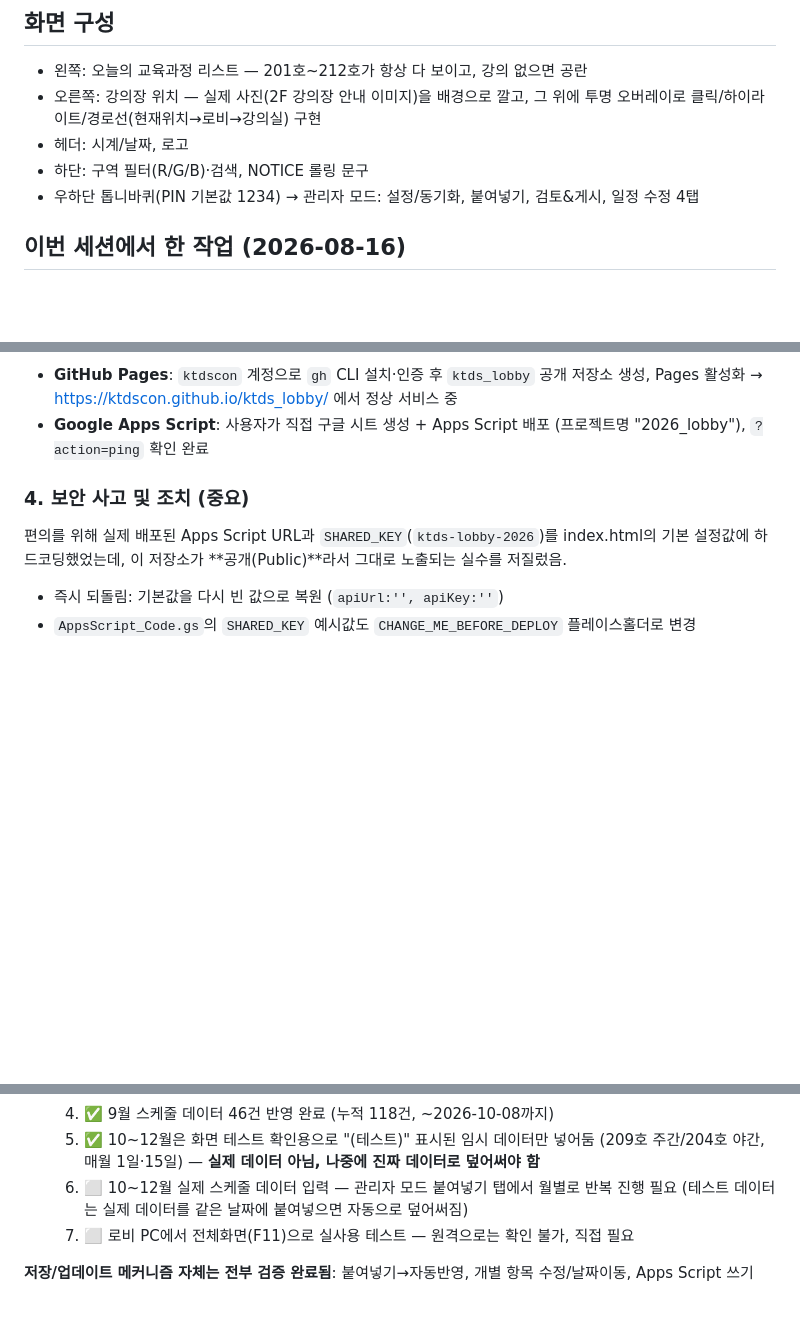
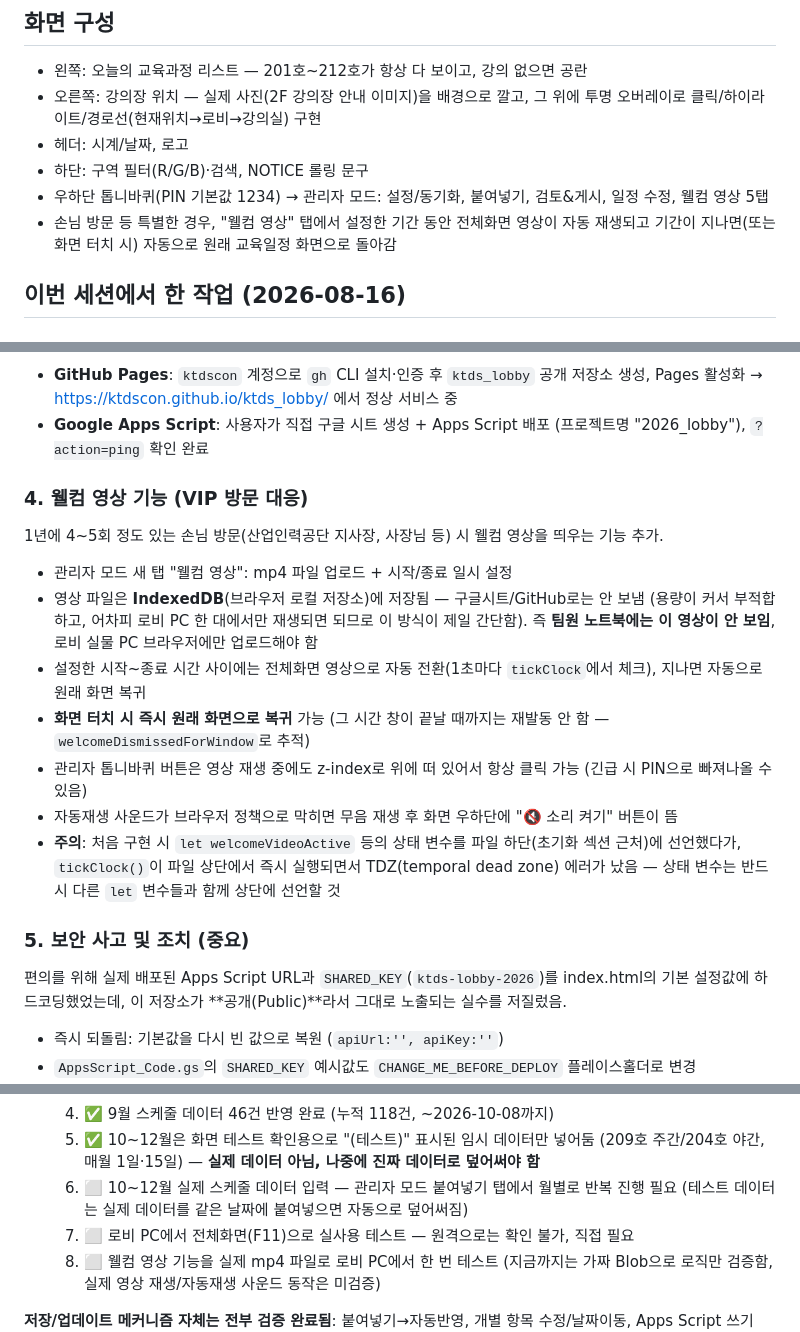
Before and after one commit to ktdscon/ktds_lobby, a Markdown page: 인수인계.md, 3 parts joined by grey strips. Drawn GitHub-style; blank space fills up the shorter version.

Commit message:
docs: document welcome video feature and update remaining checklist

```diff
--- a/인수인계.md
+++ b/인수인계.md
@@ -17,7 +17,8 @@ D:\컨소시엄\20260815_lobby 폴더에서 이어서 작업. 프로젝트 전
 - 오른쪽: 강의장 위치 — 실제 사진(2F 강의장 안내 이미지)을 배경으로 깔고, 그 위에 투명 오버레이로 클릭/하이라이트/경로선(현재위치→로비→강의실) 구현
 - 헤더: 시계/날짜, 로고
 - 하단: 구역 필터(R/G/B)·검색, NOTICE 롤링 문구
-- 우하단 톱니바퀴(PIN 기본값 1234) → 관리자 모드: 설정/동기화, 붙여넣기, 검토&게시, 일정 수정 4탭
+- 우하단 톱니바퀴(PIN 기본값 1234) → 관리자 모드: 설정/동기화, 붙여넣기, 검토&게시, 일정 수정, 웰컴 영상 5탭
+- 손님 방문 등 특별한 경우, "웰컴 영상" 탭에서 설정한 기간 동안 전체화면 영상이 자동 재생되고 기간이 지나면(또는 화면 터치 시) 자동으로 원래 교육일정 화면으로 돌아감
 
 ## 이번 세션에서 한 작업 (2026-08-16)
 
@@ -38,7 +39,17 @@ D:\컨소시엄\20260815_lobby 폴더에서 이어서 작업. 프로젝트 전
 - **GitHub Pages**: `ktdscon` 계정으로 `gh` CLI 설치·인증 후 `ktds_lobby` 공개 저장소 생성, Pages 활성화 → https://ktdscon.github.io/ktds_lobby/ 에서 정상 서비스 중
 - **Google Apps Script**: 사용자가 직접 구글 시트 생성 + Apps Script 배포 (프로젝트명 "2026_lobby"), `?action=ping` 확인 완료
 
-### 4. 보안 사고 및 조치 (중요)
+### 4. 웰컴 영상 기능 (VIP 방문 대응)
+1년에 4~5회 정도 있는 손님 방문(산업인력공단 지사장, 사장님 등) 시 웰컴 영상을 띄우는 기능 추가.
+- 관리자 모드 새 탭 "웰컴 영상": mp4 파일 업로드 + 시작/종료 일시 설정
+- 영상 파일은 **IndexedDB**(브라우저 로컬 저장소)에 저장됨 — 구글시트/GitHub로는 안 보냄 (용량이 커서 부적합하고, 어차피 로비 PC 한 대에서만 재생되면 되므로 이 방식이 제일 간단함). 즉 **팀원 노트북에는 이 영상이 안 보임**, 로비 실물 PC 브라우저에만 업로드해야 함
+- 설정한 시작~종료 시간 사이에는 전체화면 영상으로 자동 전환(1초마다 `tickClock`에서 체크), 지나면 자동으로 원래 화면 복귀
+- **화면 터치 시 즉시 원래 화면으로 복귀** 가능 (그 시간 창이 끝날 때까지는 재발동 안 함 — `welcomeDismissedForWindow`로 추적)
+- 관리자 톱니바퀴 버튼은 영상 재생 중에도 z-index로 위에 떠 있어서 항상 클릭 가능 (긴급 시 PIN으로 빠져나올 수 있음)
+- 자동재생 사운드가 브라우저 정책으로 막히면 무음 재생 후 화면 우하단에 "🔇 소리 켜기" 버튼이 뜸
+- **주의**: 처음 구현 시 `let welcomeVideoActive` 등의 상태 변수를 파일 하단(초기화 섹션 근처)에 선언했다가, `tickClock()`이 파일 상단에서 즉시 실행되면서 TDZ(temporal dead zone) 에러가 났음 — 상태 변수는 반드시 다른 `let` 변수들과 함께 상단에 선언할 것
+
+### 5. 보안 사고 및 조치 (중요)
 편의를 위해 실제 배포된 Apps Script URL과 `SHARED_KEY`(`ktds-lobby-2026`)를 index.html의 기본 설정값에 하드코딩했었는데, 이 저장소가 **공개(Public)**라서 그대로 노출되는 실수를 저질렀음.
 - 즉시 되돌림: 기본값을 다시 빈 값으로 복원 (`apiUrl:'', apiKey:''`)
 - `AppsScript_Code.gs`의 `SHARED_KEY` 예시값도 `CHANGE_ME_BEFORE_DEPLOY` 플레이스홀더로 변경
@@ -58,5 +69,6 @@ D:\컨소시엄\20260815_lobby 폴더에서 이어서 작업. 프로젝트 전
   5. ✅ 10~12월은 화면 테스트 확인용으로 "(테스트)" 표시된 임시 데이터만 넣어둠 (209호 주간/204호 야간, 매월 1일·15일) — **실제 데이터 아님, 나중에 진짜 데이터로 덮어써야 함**
   6. ⬜ 10~12월 실제 스케줄 데이터 입력 — 관리자 모드 붙여넣기 탭에서 월별로 반복 진행 필요 (테스트 데이터는 실제 데이터를 같은 날짜에 붙여넣으면 자동으로 덮어써짐)
   7. ⬜ 로비 PC에서 전체화면(F11)으로 실사용 테스트 — 원격으로는 확인 불가, 직접 필요
+  8. ⬜ 웰컴 영상 기능을 실제 mp4 파일로 로비 PC에서 한 번 테스트 (지금까지는 가짜 Blob으로 로직만 검증함, 실제 영상 재생/자동재생 사운드 동작은 미검증)
 
 **저장/업데이트 메커니즘 자체는 전부 검증 완료됨**: 붙여넣기→자동반영, 개별 항목 수정/날짜이동, Apps Script 쓰기(POST) 전부 실제 배포 환경에서 동작 확인함. 남은 건 "기능"이 아니라 "실제 콘텐츠 입력"과 "현장 확인" 뿐임.
```
Also changed, not shown: other parts of 인수인계.md (+1 -1 lines), CLAUDE.md (+4 -2 lines).
